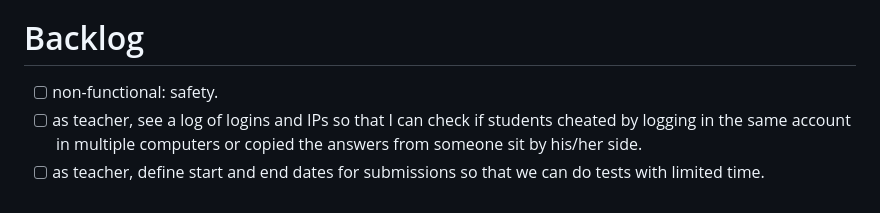
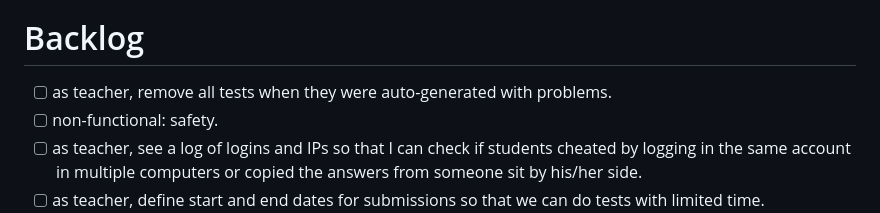
Before and after one commit to filipemtz/testr, a Markdown page: TODO.md, the part around the change. GitHub-like rendering.

```diff
--- a/TODO.md
+++ b/TODO.md
@@ -16,6 +16,7 @@
 
 # Backlog
 
+- [ ] as teacher, remove all tests when they were auto-generated with problems.
 - [ ] non-functional: safety.
 - [ ] as teacher, see a log of logins and IPs so that I can check if students cheated by logging in the same account in multiple computers or copied the answers from someone sit by his/her side.
 - [ ] as teacher, define start and end dates for submissions so that we can do tests with limited time.
```
